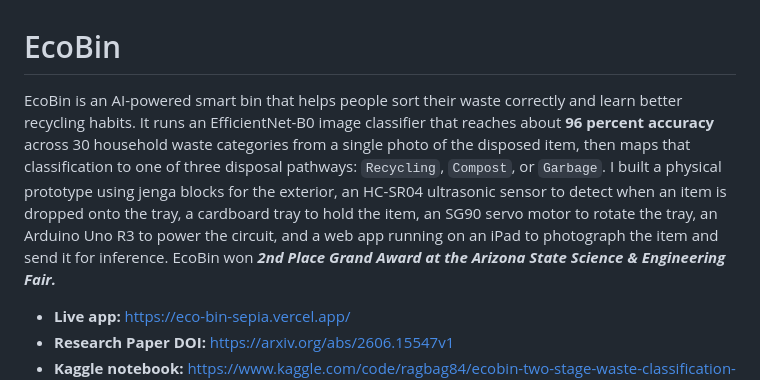
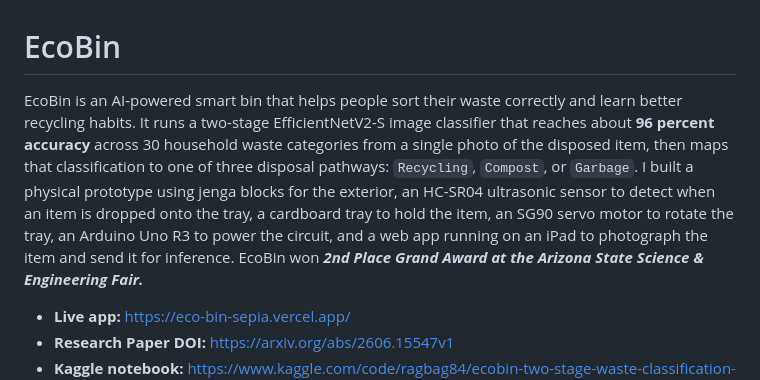
Before and after one commit to Raghavsk24/EcoBin, a Markdown page: README.md, the part around the change. Rendered like a GitHub page.

Commit message:
Update EcoBin description and classifier version
Updated the description to reflect the use of EfficientNetV2-S instead of EfficientNet-B0 for improved waste classification accuracy.

```diff
--- a/README.md
+++ b/README.md
@@ -1,6 +1,6 @@
 # EcoBin
 
-EcoBin is an AI-powered smart bin that helps people sort their waste correctly and learn better recycling habits. It runs an EfficientNet-B0 image classifier that reaches about **96 percent accuracy** across 30 household waste categories from a single photo of the disposed item, then maps that classification to one of three disposal pathways: `Recycling`, `Compost`, or `Garbage`.  I built a physical prototype using jenga blocks for the exterior, an HC-SR04 ultrasonic sensor to detect when an item is dropped onto the tray, a cardboard tray to hold the item, an SG90 servo motor to rotate the tray, an Arduino Uno R3 to power the circuit, and a web app running on an iPad to photograph the item and send it for inference. EcoBin won ***2nd Place Grand Award at the Arizona State Science & Engineering Fair.***
+EcoBin is an AI-powered smart bin that helps people sort their waste correctly and learn better recycling habits. It runs a two-stage EfficientNetV2-S image classifier that reaches about **96 percent accuracy** across 30 household waste categories from a single photo of the disposed item, then maps that classification to one of three disposal pathways: `Recycling`, `Compost`, or `Garbage`.  I built a physical prototype using jenga blocks for the exterior, an HC-SR04 ultrasonic sensor to detect when an item is dropped onto the tray, a cardboard tray to hold the item, an SG90 servo motor to rotate the tray, an Arduino Uno R3 to power the circuit, and a web app running on an iPad to photograph the item and send it for inference. EcoBin won ***2nd Place Grand Award at the Arizona State Science & Engineering Fair.***
 
 - **Live app:** https://eco-bin-sepia.vercel.app/
 - **Research Paper DOI:** https://arxiv.org/abs/2606.15547v1
```
